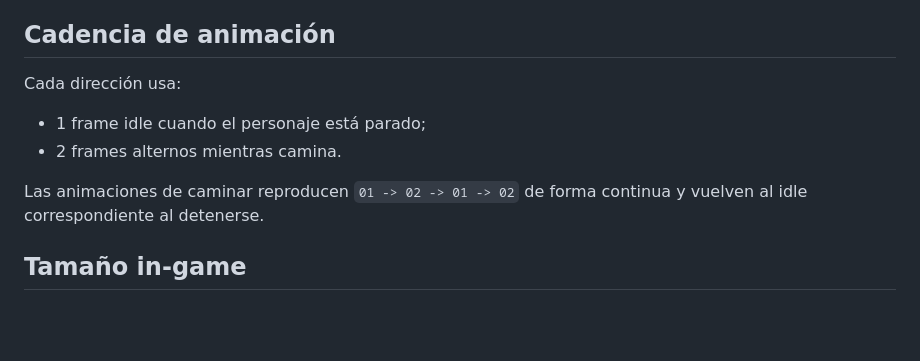
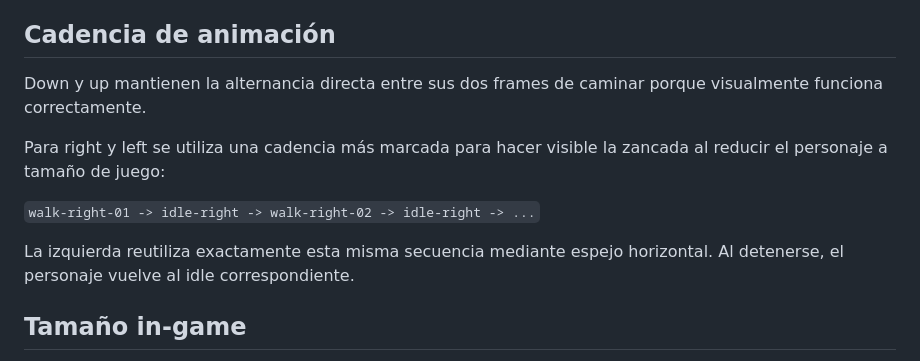
Before and after one commit to manelvencu/Arkanis, a Markdown page: docs/09-tiana-sprite-in-game.md, the part around the change. Rendered like a GitHub page; blank space fills up the shorter version.

Commit message:
Document clearer Tiana side walk cadence

```diff
--- a/docs/09-tiana-sprite-in-game.md
+++ b/docs/09-tiana-sprite-in-game.md
@@ -40,12 +40,13 @@ No se duplican imágenes para la izquierda. Phaser reutiliza los tres frames de
 
 ## Cadencia de animación
 
-Cada dirección usa:
+Down y up mantienen la alternancia directa entre sus dos frames de caminar porque visualmente funciona correctamente.
 
-- 1 frame idle cuando el personaje está parado;
-- 2 frames alternos mientras camina.
+Para right y left se utiliza una cadencia más marcada para hacer visible la zancada al reducir el personaje a tamaño de juego:
 
-Las animaciones de caminar reproducen `01 -> 02 -> 01 -> 02` de forma continua y vuelven al idle correspondiente al detenerse.
+`walk-right-01 -> idle-right -> walk-right-02 -> idle-right -> ...`
+
+La izquierda reutiliza exactamente esta misma secuencia mediante espejo horizontal. Al detenerse, el personaje vuelve al idle correspondiente.
 
 ## Tamaño in-game
 
```
